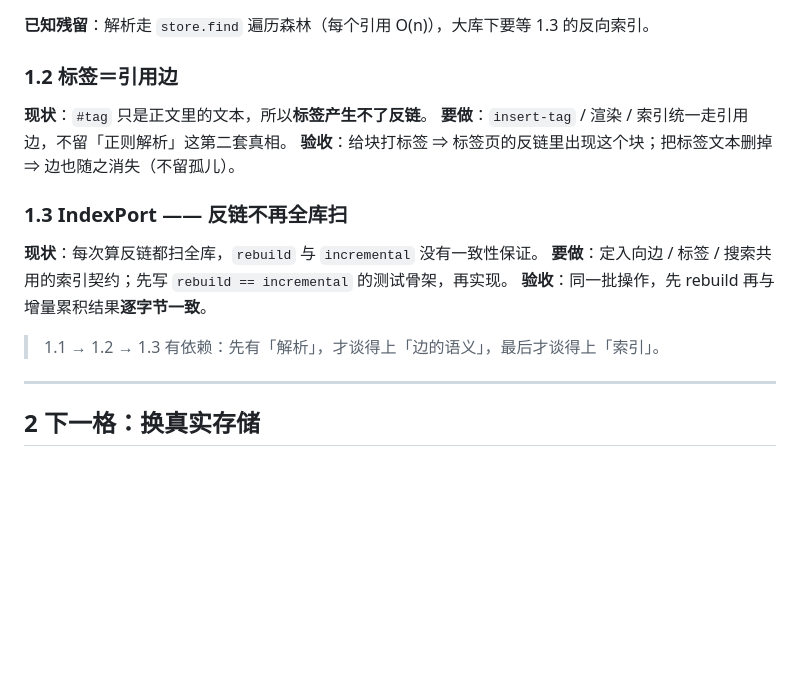
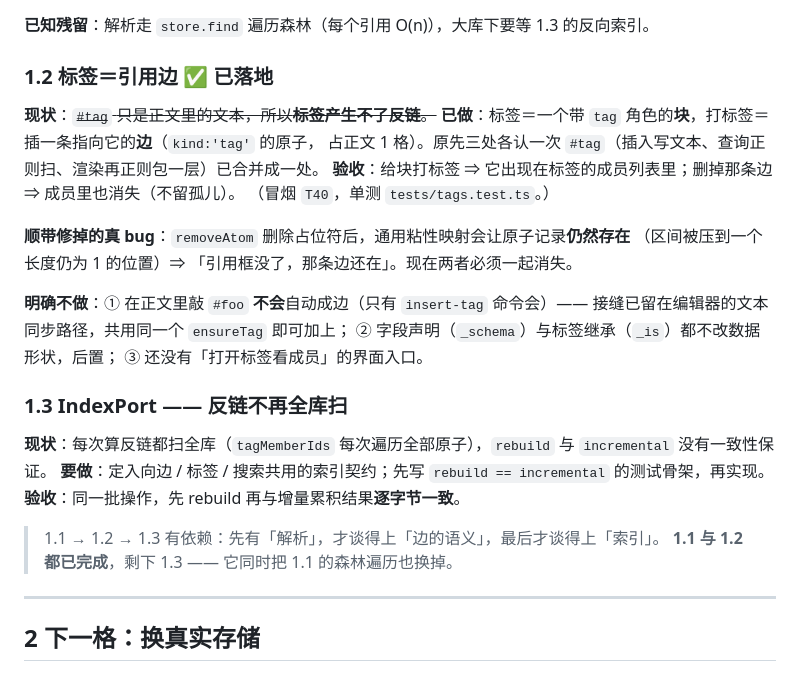
Before and after one commit to hqweay/qua, a Markdown page: docs/ROADMAP.md, the part around the change. Drawn GitHub-style; blank space fills up the shorter version.

Commit message:
docs(roadmap): 1.2 标签＝引用边 已落地；1.3 成为当前格
附「明确不做」：敲 #foo 不自动成边（接缝已留在文本同步路径）、
_schema 与 _is 后置、还没有「打开标签看成员」的入口。

```diff
--- a/docs/ROADMAP.md
+++ b/docs/ROADMAP.md
@@ -32,19 +32,30 @@
 
 **已知残留**：解析走 `store.find` 遍历森林（每个引用 O(n)），大库下要等 1.3 的反向索引。
 
-### 1.2 标签＝引用边
+### 1.2 标签＝引用边 ✅ **已落地**
 
-**现状**：`#tag` 只是正文里的文本，所以**标签产生不了反链**。
-**要做**：`insert-tag` / 渲染 / 索引统一走引用边，不留「正则解析」这第二套真相。
-**验收**：给块打标签 ⇒ 标签页的反链里出现这个块；把标签文本删掉 ⇒ 边也随之消失（不留孤儿）。
+**现状**：~~`#tag` 只是正文里的文本，所以**标签产生不了反链**。~~
+**已做**：标签＝一个带 `tag` 角色的**块**，打标签＝插一条指向它的**边**（`kind:'tag'` 的原子，
+占正文 1 格）。原先三处各认一次 `#tag`（插入写文本、查询正则扫、渲染再正则包一层）已合并成一处。
+**验收**：给块打标签 ⇒ 它出现在标签的成员列表里；删掉那条边 ⇒ 成员里也消失（不留孤儿）。
+（冒烟 `T40`，单测 `tests/tags.test.ts`。）
+
+**顺带修掉的真 bug**：`removeAtom` 删除占位符后，通用粘性映射会让原子记录**仍然存在**
+（区间被压到一个长度仍为 1 的位置）⇒ 「引用框没了，那条边还在」。现在两者必须一起消失。
+
+**明确不做**：① 在正文里敲 `#foo` **不会**自动成边（只有 `insert-tag` 命令会）——
+接缝已留在编辑器的文本同步路径，共用同一个 `ensureTag` 即可加上；
+② 字段声明（`_schema`）与标签继承（`_is`）都不改数据形状，后置；
+③ 还没有「打开标签看成员」的界面入口。
 
 ### 1.3 IndexPort —— 反链不再全库扫
 
-**现状**：每次算反链都扫全库，`rebuild` 与 `incremental` 没有一致性保证。
+**现状**：每次算反链都扫全库（`tagMemberIds` 每次遍历全部原子），`rebuild` 与 `incremental` 没有一致性保证。
 **要做**：定入向边 / 标签 / 搜索共用的索引契约；先写 `rebuild == incremental` 的测试骨架，再实现。
 **验收**：同一批操作，先 rebuild 再与增量累积结果**逐字节一致**。
 
 > 1.1 → 1.2 → 1.3 有依赖：先有「解析」，才谈得上「边的语义」，最后才谈得上「索引」。
+> **1.1 与 1.2 都已完成**，剩下 1.3 —— 它同时把 1.1 的森林遍历也换掉。
 
 ---
 
```
